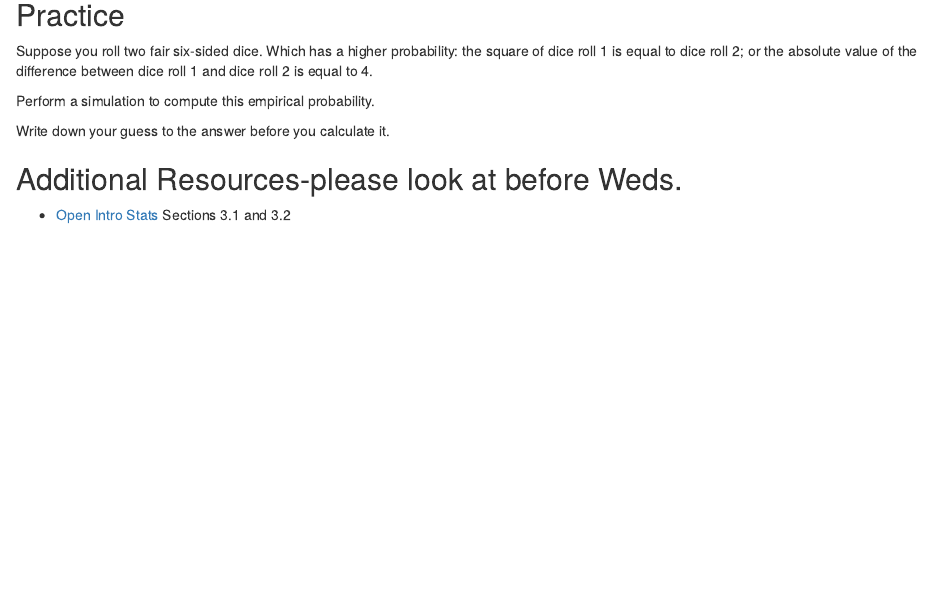
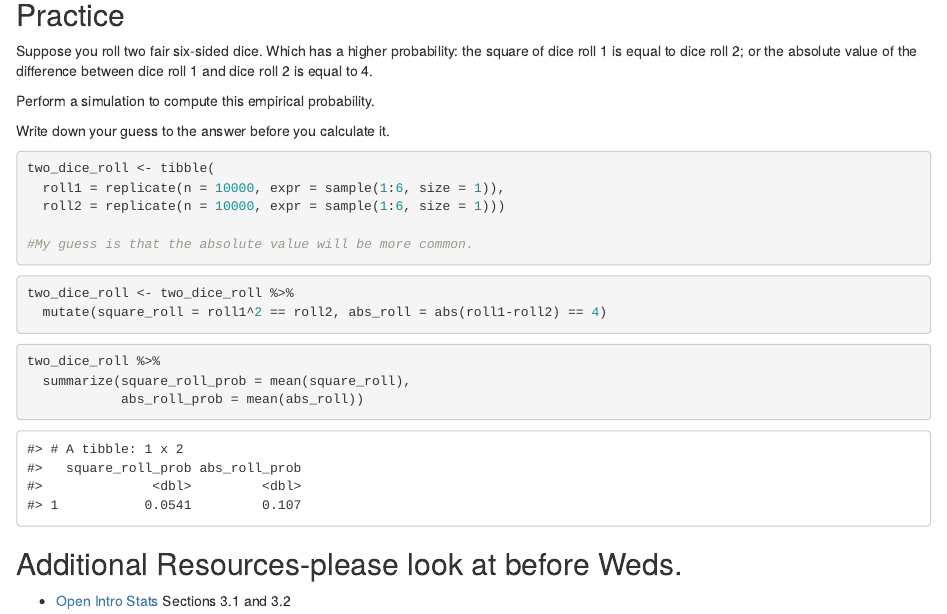
Before and after one commit to sta199-01-sp21/lecture-notes-class-10-alexandermcmullen, an R Markdown document (lecturenotesclass10.Rmd): the page in a window 1100 px wide, from 3220 px down. The pictures show the output file lecturenotesclass10.html that the author committed with the source, opened offline.

Commit message:
Finished lecture, notes not complete yet.

````diff
--- a/lecturenotesclass10.Rmd
+++ b/lecturenotesclass10.Rmd
@@ -164,14 +164,25 @@ Write down your guess to the answer before you calculate it.
 
 ```{r simulate_rolls}
 
+two_dice_roll <- tibble(
+  roll1 = replicate(n = 10000, expr = sample(1:6, size = 1)),
+  roll2 = replicate(n = 10000, expr = sample(1:6, size = 1)))
+
+#My guess is that the absolute value will be more common.
 ```
 
 ```{r identify_events}
+
+two_dice_roll <- two_dice_roll %>%
+  mutate(square_roll = roll1^2 == roll2, abs_roll = abs(roll1-roll2) == 4)
 
 ```
 
 ```{r summarize_rolls}
 
+two_dice_roll %>%
+  summarize(square_roll_prob = mean(square_roll),
+            abs_roll_prob = mean(abs_roll))
 ```
 
 ## Additional Resources-please look at before Weds.
````
Also changed, not shown: lecturenotesclass10.html.
